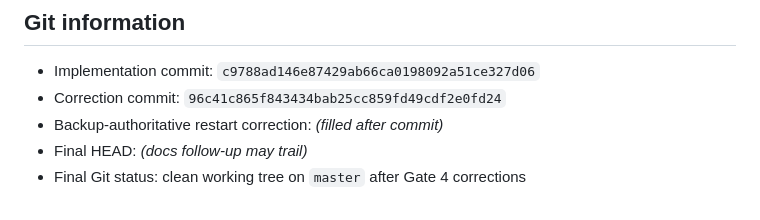
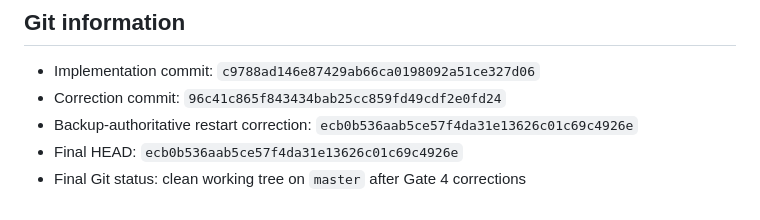
Before and after one commit to hafizums/ai-fun, a Markdown page: GATE_4_REPORT.md, the part around the change. Rendered like a GitHub page.

Commit message:
Record Gate 4 backup-authoritative restart correction in report.
Co-authored-by: Cursor <cursoragent@cursor.com>

```diff
--- a/GATE_4_REPORT.md
+++ b/GATE_4_REPORT.md
@@ -204,6 +204,6 @@ When a valid backup exists for `WAITING_FOR_REFERENCE`, always restore it over t
 
 - Implementation commit: `c9788ad146e87429ab66ca0198092a51ce327d06`
 - Correction commit: `96c41c865f843434bab25cc859fd49cdf2e0fd24`
-- Backup-authoritative restart correction: *(filled after commit)*
-- Final HEAD: _(docs follow-up may trail)_
+- Backup-authoritative restart correction: `ecb0b536aab5ce57f4da31e13626c01c69c4926e`
+- Final HEAD: `ecb0b536aab5ce57f4da31e13626c01c69c4926e`
 - Final Git status: clean working tree on `master` after Gate 4 corrections
```
